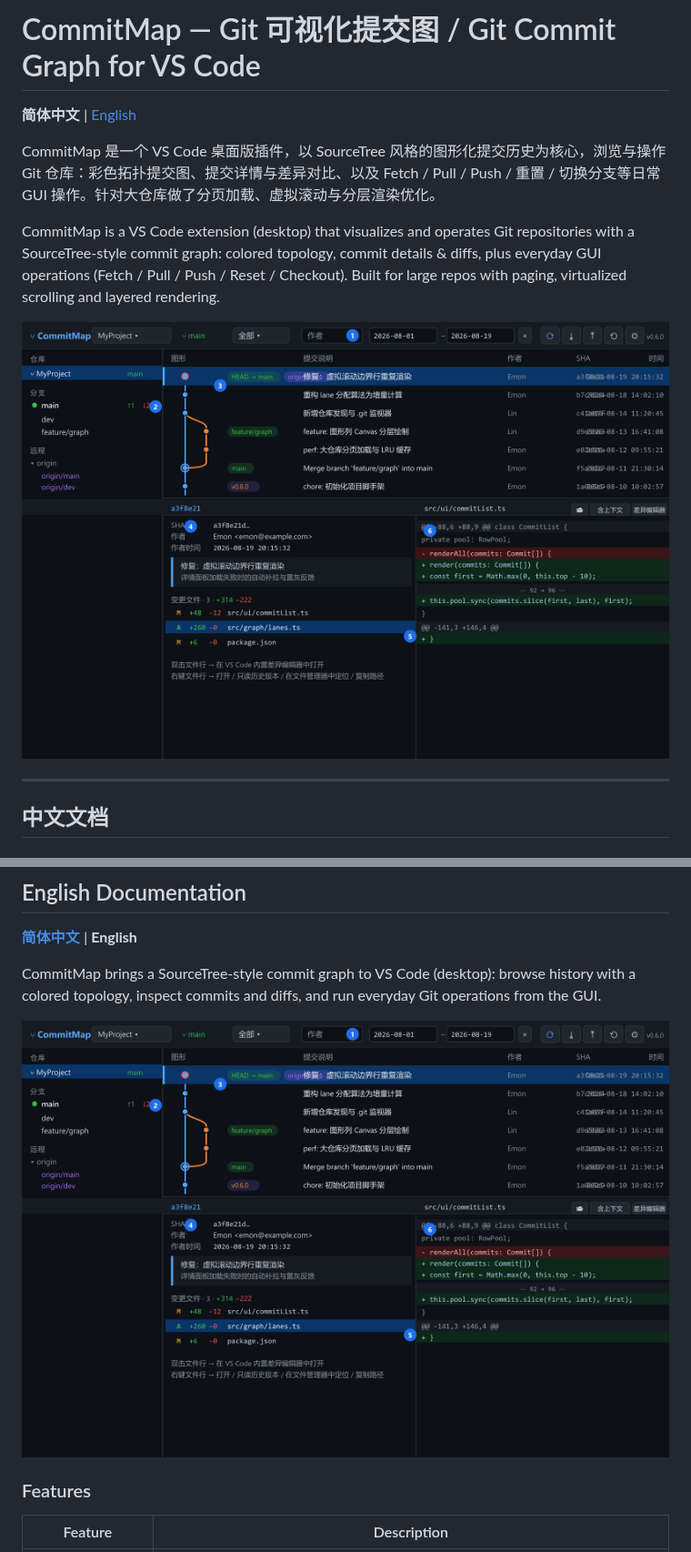
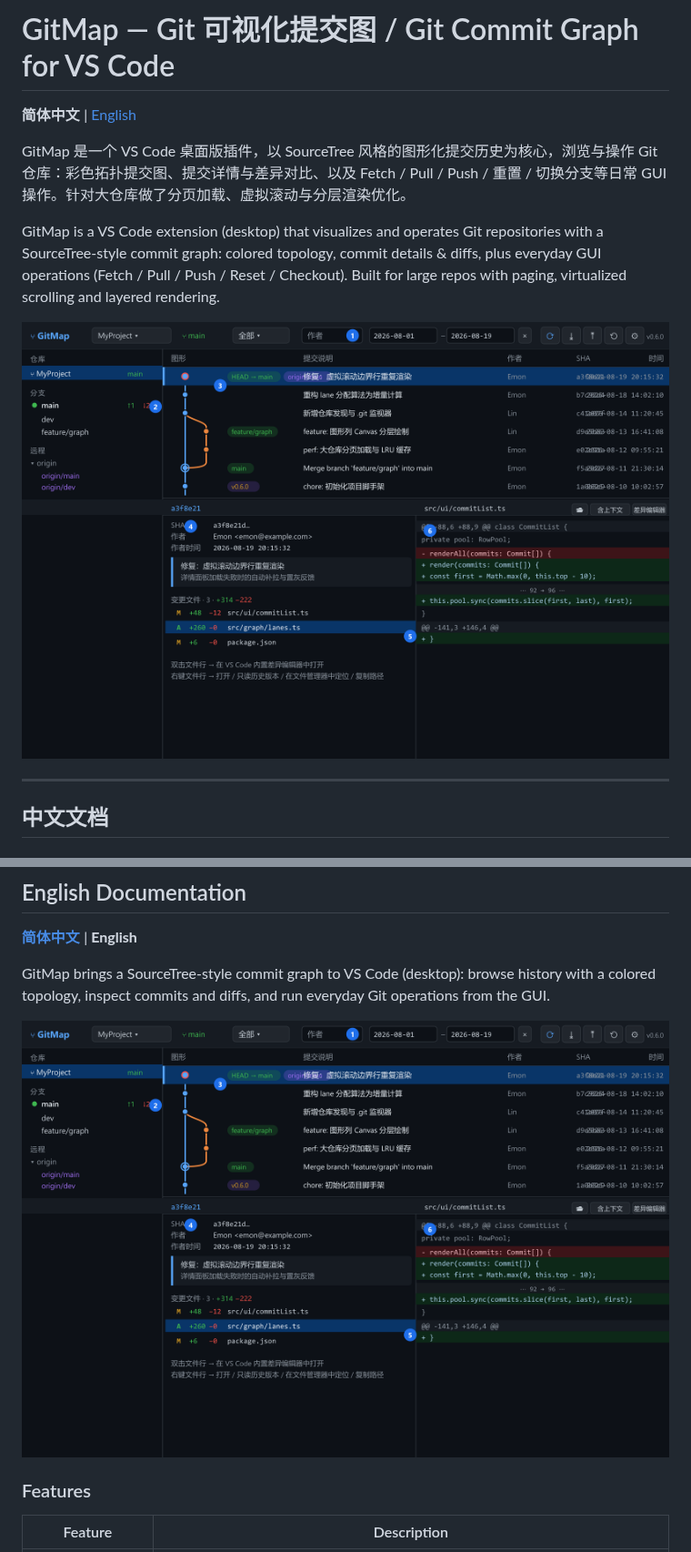
Before and after one commit to Emon9426/VSCodeGitGUI, a Markdown page: README.md, 2 parts joined by grey strips. Shown at 91% size. Drawn GitHub-style; pictures changed too: res/overview.png.

Commit message:
refactor: 更名 CommitMap → GitMap（用户要求名字含 Git），扩展 ID EmonZhang3438.gitmap

```diff
--- a/README.md
+++ b/README.md
@@ -1,10 +1,10 @@
-# CommitMap — Git 可视化提交图 / Git Commit Graph for VS Code
+# GitMap — Git 可视化提交图 / Git Commit Graph for VS Code
 
 **简体中文** | [English](#english-documentation)
 
-CommitMap 是一个 VS Code 桌面版插件，以 SourceTree 风格的图形化提交历史为核心，浏览与操作 Git 仓库：彩色拓扑提交图、提交详情与差异对比、以及 Fetch / Pull / Push / 重置 / 切换分支等日常 GUI 操作。针对大仓库做了分页加载、虚拟滚动与分层渲染优化。
+GitMap 是一个 VS Code 桌面版插件，以 SourceTree 风格的图形化提交历史为核心，浏览与操作 Git 仓库：彩色拓扑提交图、提交详情与差异对比、以及 Fetch / Pull / Push / 重置 / 切换分支等日常 GUI 操作。针对大仓库做了分页加载、虚拟滚动与分层渲染优化。
 
-CommitMap is a VS Code extension (desktop) that visualizes and operates Git repositories with a SourceTree-style commit graph: colored topology, commit details & diffs, plus everyday GUI operations (Fetch / Pull / Push / Reset / Checkout). Built for large repos with paging, virtualized scrolling and layered rendering.
+GitMap is a VS Code extension (desktop) that visualizes and operates Git repositories with a SourceTree-style commit graph: colored topology, commit details & diffs, plus everyday GUI operations (Fetch / Pull / Push / Reset / Checkout). Built for large repos with paging, virtualized scrolling and layered rendering.
 
 ![主界面总览 / Overview](res/overview.png)
 
@@ -147,7 +147,7 @@ npm run build && npm run package
 
 **[简体中文](#中文文档)** | **English**
 
-CommitMap brings a SourceTree-style commit graph to VS Code (desktop): browse history with a colored topology, inspect commits and diffs, and run everyday Git operations from the GUI.
+GitMap brings a SourceTree-style commit graph to VS Code (desktop): browse history with a colored topology, inspect commits and diffs, and run everyday Git operations from the GUI.
 
 ![Overview](res/overview.png)
 
```
Also changed, not shown: other parts of README.md (+25 -25 lines), 13 other files.
